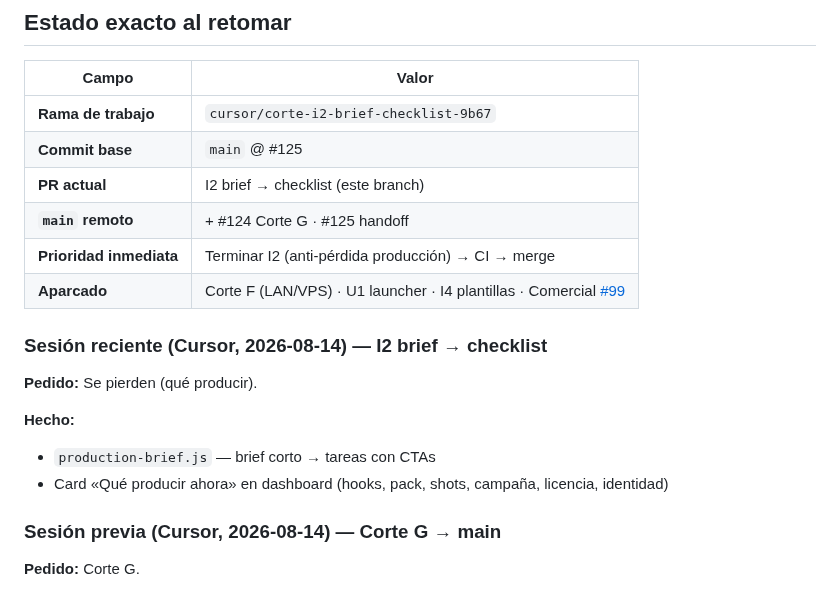
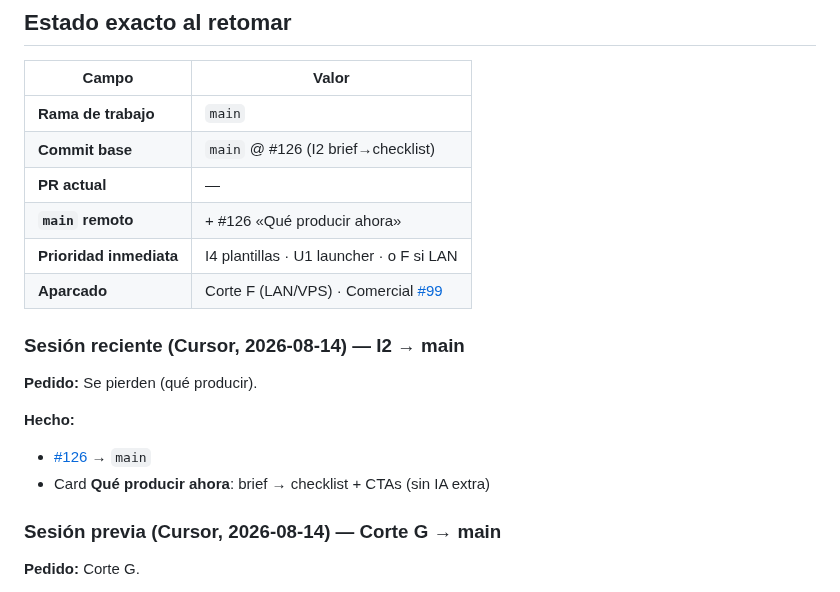
Before and after one commit to oscarkleinkopf/influ-json, a Markdown page: HANDOFF.md, the part around the change. Drawn GitHub-style.

Commit message:
docs(handoff): I2 #126 mergeado — Qué producir ahora
Co-authored-by: Oscar Kleinkopf <oscarkleinkopf@users.noreply.github.com>

```diff
--- a/HANDOFF.md
+++ b/HANDOFF.md
@@ -25,20 +25,20 @@ Regresión P0: “guardé y no aparece”, o free path roto por feature de pago.
 
 | Campo | Valor |
 |-------|--------|
-| **Rama de trabajo** | `cursor/corte-i2-brief-checklist-9b67` |
-| **Commit base** | `main` @ #125 |
-| **PR actual** | I2 brief → checklist (este branch) |
-| **`main` remoto** | + #124 Corte G · #125 handoff |
-| **Prioridad inmediata** | Terminar I2 (anti-pérdida producción) → CI → merge |
-| **Aparcado** | Corte F (LAN/VPS) · U1 launcher · I4 plantillas · Comercial [#99](https://github.com/oscarkleinkopf/influ-json/pull/99) |
+| **Rama de trabajo** | `main` |
+| **Commit base** | `main` @ #126 (I2 brief→checklist) |
+| **PR actual** | — |
+| **`main` remoto** | + #126 «Qué producir ahora» |
+| **Prioridad inmediata** | I4 plantillas · U1 launcher · o F si LAN |
+| **Aparcado** | Corte F (LAN/VPS) · Comercial [#99](https://github.com/oscarkleinkopf/influ-json/pull/99) |
 
-### Sesión reciente (Cursor, 2026-08-14) — I2 brief → checklist
+### Sesión reciente (Cursor, 2026-08-14) — I2 → main
 
 **Pedido:** Se pierden (qué producir).
 
 **Hecho:**
-- `production-brief.js` — brief corto → tareas con CTAs
-- Card «Qué producir ahora» en dashboard (hooks, pack, shots, campaña, licencia, identidad)
+- [#126](https://github.com/oscarkleinkopf/influ-json/pull/126) → `main`
+- Card **Qué producir ahora**: brief → checklist + CTAs (sin IA extra)
 
 ### Sesión previa (Cursor, 2026-08-14) — Corte G → main
 
```
Also changed, not shown: ROADMAP.md (+1 -0 lines).
